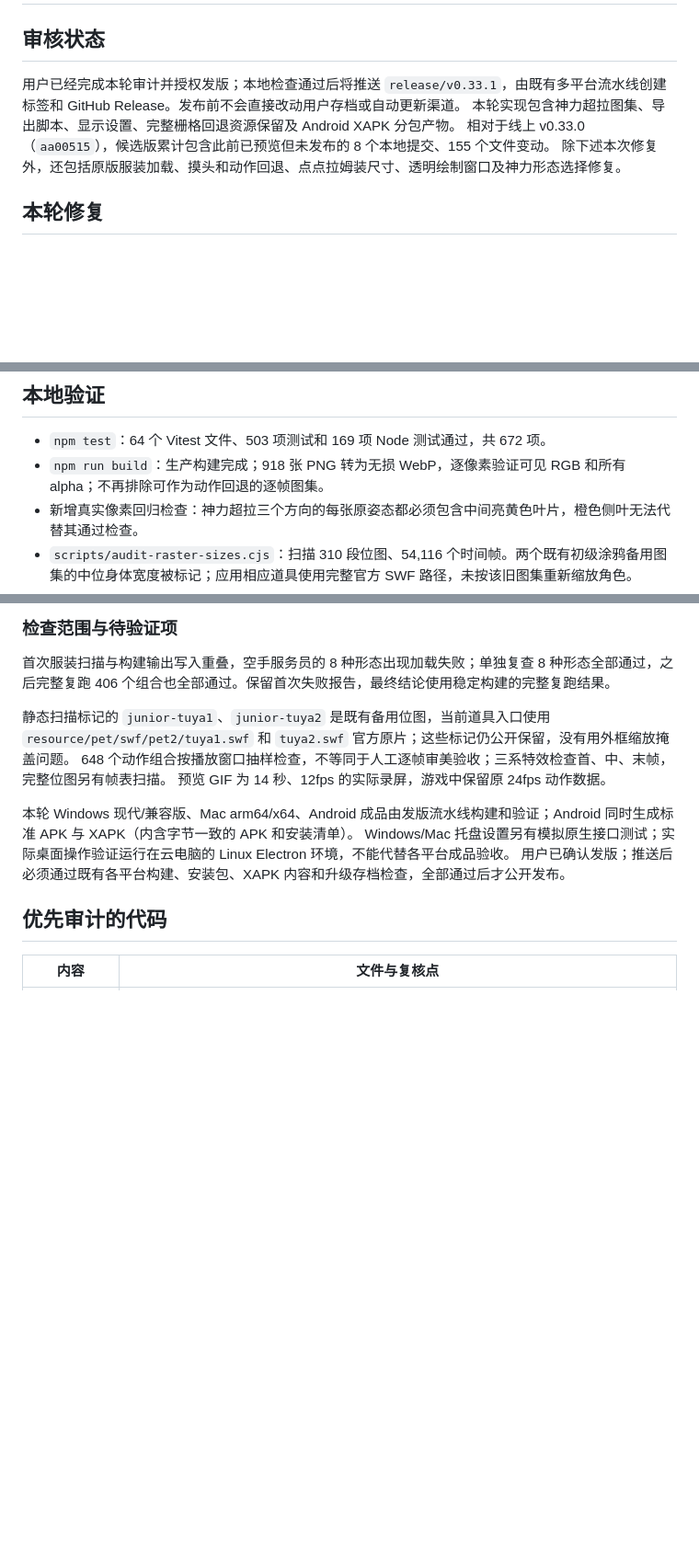
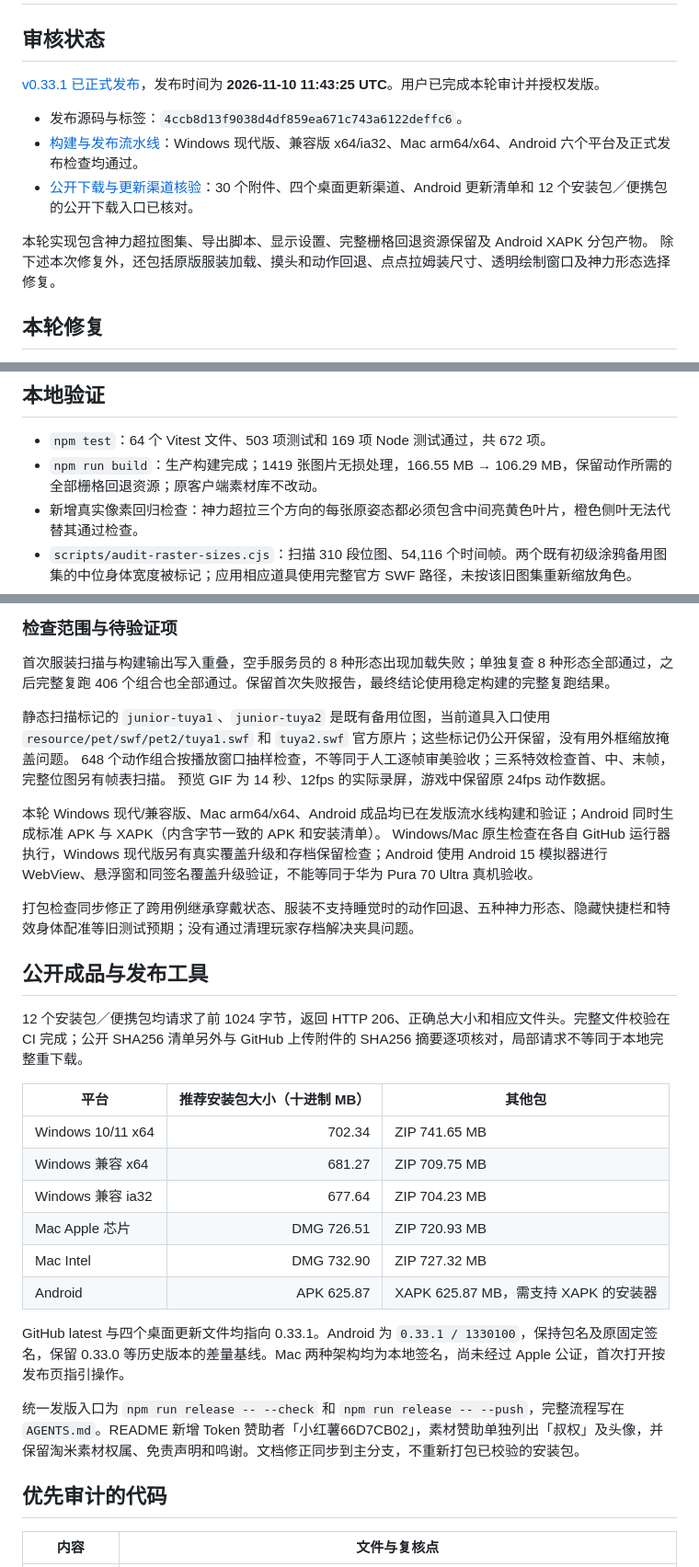
Before and after one commit to Vinci-217/mole-baby, a Markdown page: research/release-0.33.1-validation.md, 3 parts joined by grey strips. Shown at 92% size. Rendered like a GitHub page; blank space fills up the shorter version.

```diff
--- a/research/release-0.33.1-validation.md
+++ b/research/release-0.33.1-validation.md
@@ -2,9 +2,13 @@
 
 ## 审核状态
 
-用户已经完成本轮审计并授权发版；本地检查通过后将推送 `release/v0.33.1`，由既有多平台流水线创建标签和 GitHub Release。发布前不会直接改动用户存档或自动更新渠道。
+[v0.33.1 已正式发布](https://github.com/Vinci-217/mole-baby/releases/tag/v0.33.1)，发布时间为 **2026-11-10 11:43:25 UTC**。用户已完成本轮审计并授权发版。
+
+- 发布源码与标签：`4ccb8d13f9038d4df859ea671c743a6122deffc6`。
+- [构建与发布流水线](https://github.com/Vinci-217/mole-baby/actions/runs/42805645559)：Windows 现代版、兼容版 x64/ia32、Mac arm64/x64、Android 六个平台及正式发布检查均通过。
+- [公开下载与更新渠道核验](release-0.33.1-public-checks.json)：30 个附件、四个桌面更新渠道、Android 更新清单和 12 个安装包／便携包的公开下载入口已核对。
+
 本轮实现包含神力超拉图集、导出脚本、显示设置、完整栅格回退资源保留及 Android XAPK 分包产物。
-相对于线上 v0.33.0（`aa00515`），候选版累计包含此前已预览但未发布的 8 个本地提交、155 个文件变动。
 除下述本次修复外，还包括原版服装加载、摸头和动作回退、点点拉姆装尺寸、透明绘制窗口及神力形态选择修复。
 
 ## 本轮修复
@@ -26,7 +30,7 @@
 ## 本地验证
 
 - `npm test`：64 个 Vitest 文件、503 项测试和 169 项 Node 测试通过，共 672 项。
-- `npm run build`：生产构建完成；918 张 PNG 转为无损 WebP，逐像素验证可见 RGB 和所有 alpha；不再排除可作为动作回退的逐帧图集。
+- `npm run build`：生产构建完成；1419 张图片无损处理，166.55 MB → 106.29 MB，保留动作所需的全部栅格回退资源；原客户端素材库不改动。
 - 新增真实像素回归检查：神力超拉三个方向的每张原姿态都必须包含中间亮黄色叶片，橙色侧叶无法代替其通过检查。
 - `scripts/audit-raster-sizes.cjs`：扫描 310 段位图、54,116 个时间帧。两个既有初级涂鸦备用图集的中位身体宽度被标记；应用相应道具使用完整官方 SWF 路径，未按该旧图集重新缩放角色。
 - `scripts/record-super-reading-review.cjs`：实际生产组件录制完整看书循环、待机及左右移动；没有页面错误或缺失请求，逐帧检查飞行动作中间叶片的存在。
@@ -43,9 +47,27 @@
 648 个动作组合按播放窗口抽样检查，不等同于人工逐帧审美验收；三系特效检查首、中、末帧，完整位图另有帧表扫描。
 预览 GIF 为 14 秒、12fps 的实际录屏，游戏中保留原 24fps 动作数据。
 
-本轮 Windows 现代/兼容版、Mac arm64/x64、Android 成品由发版流水线构建和验证；Android 同时生成标准 APK 与 XAPK（内含字节一致的 APK 和安装清单）。
-Windows/Mac 托盘设置另有模拟原生接口测试；实际桌面操作验证运行在云电脑的 Linux Electron 环境，不能代替各平台成品验收。
-用户已确认发版；推送后必须通过既有各平台构建、安装包、XAPK 内容和升级存档检查，全部通过后才公开发布。
+本轮 Windows 现代/兼容版、Mac arm64/x64、Android 成品均已在发版流水线构建和验证；Android 同时生成标准 APK 与 XAPK（内含字节一致的 APK 和安装清单）。
+Windows/Mac 原生检查在各自 GitHub 运行器执行，Windows 现代版另有真实覆盖升级和存档保留检查；Android 使用 Android 15 模拟器进行 WebView、悬浮窗和同签名覆盖升级验证，不能等同于华为 Pura 70 Ultra 真机验收。
+
+打包检查同步修正了跨用例继承穿戴状态、服装不支持睡觉时的动作回退、五种神力形态、隐藏快捷栏和特效身体配准等旧测试预期；没有通过清理玩家存档解决夹具问题。
+
+## 公开成品与发布工具
+
+12 个安装包／便携包均请求了前 1024 字节，返回 HTTP 206、正确总大小和相应文件头。完整文件校验在 CI 完成；公开 SHA256 清单另外与 GitHub 上传附件的 SHA256 摘要逐项核对，局部请求不等同于本地完整重下载。
+
+| 平台 | 推荐安装包大小（十进制 MB） | 其他包 |
+| --- | ---: | --- |
+| Windows 10/11 x64 | 702.34 | ZIP 741.65 MB |
+| Windows 兼容 x64 | 681.27 | ZIP 709.75 MB |
+| Windows 兼容 ia32 | 677.64 | ZIP 704.23 MB |
+| Mac Apple 芯片 | DMG 726.51 | ZIP 720.93 MB |
+| Mac Intel | DMG 732.90 | ZIP 727.32 MB |
+| Android | APK 625.87 | XAPK 625.87 MB，需支持 XAPK 的安装器 |
+
+GitHub latest 与四个桌面更新文件均指向 0.33.1。Android 为 `0.33.1 / 1330100`，保持包名及原固定签名，保留 0.33.0 等历史版本的差量基线。Mac 两种架构均为本地签名，尚未经过 Apple 公证，首次打开按发布页指引操作。
+
+统一发版入口为 `npm run release -- --check` 和 `npm run release -- --push`，完整流程写在 `AGENTS.md`。README 新增 Token 赞助者「小红薯66D7CB02」，素材赞助单独列出「叔权」及头像，并保留淘米素材权属、免责声明和鸣谢。文档修正同步到主分支，不重新打包已校验的安装包。
 
 ## 优先审计的代码
 
```
Also changed, not shown: other parts of research/release-0.33.1-validation.md (+1 -1 lines), README.md (+3 -1 lines), docs/sponsors/README.md (+4 -2 lines), docs/sponsors/shuquan.png (renamed from docs/sponsors/shushu.png), 1 other file.
